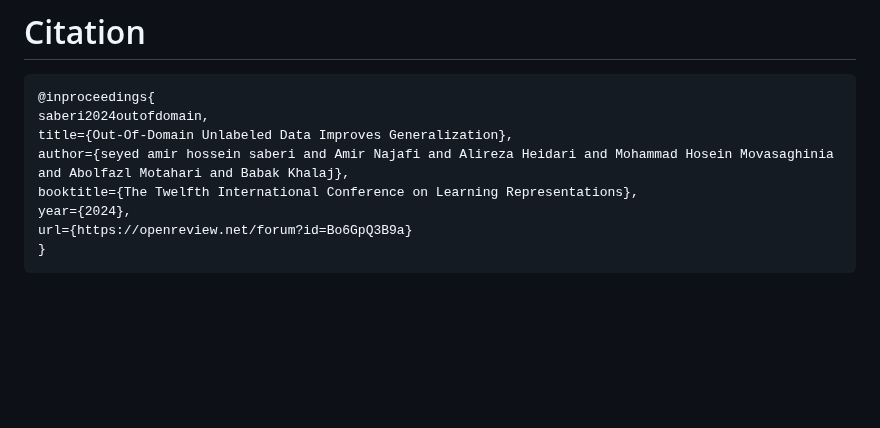
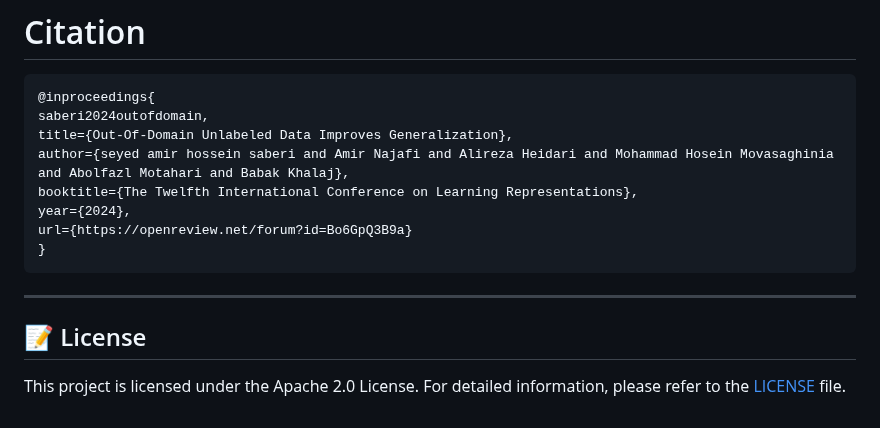
Before and after one commit to deepmancer/rss-training-iclr2024, a Markdown page: README.md, the part around the change. Drawn GitHub-style; blank space fills up the shorter version.

````diff
--- a/README.md
+++ b/README.md
@@ -76,3 +76,9 @@ year={2024},
 url={https://openreview.net/forum?id=Bo6GpQ3B9a}
 }
 ```
+
+---
+
+## 📝 License
+
+This project is licensed under the Apache 2.0 License. For detailed information, please refer to the [LICENSE](LICENSE) file.
````
